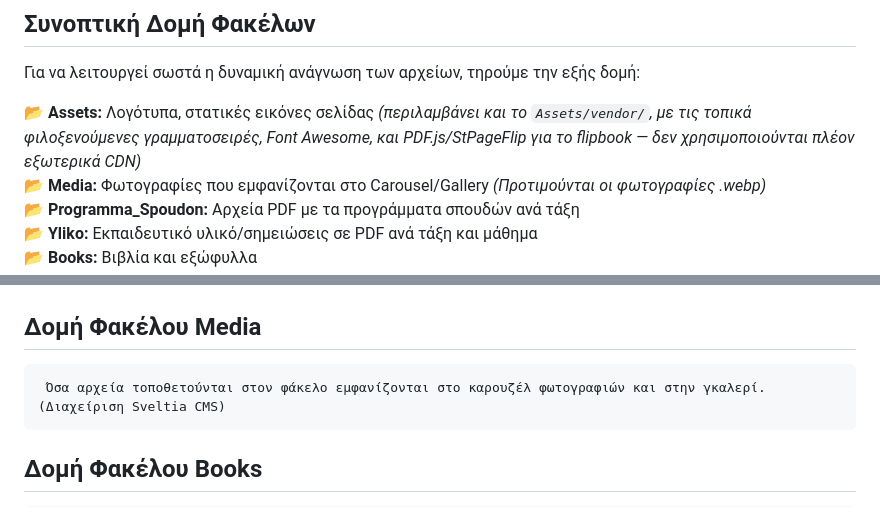
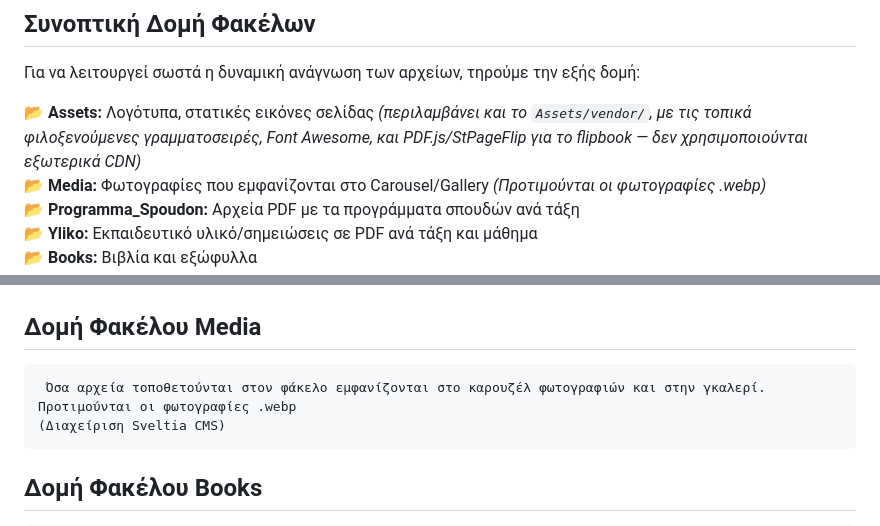
Before and after one commit to frontistirio/logos, a Markdown page: README.md, 2 parts joined by grey strips. Drawn GitHub-style.

````diff
--- a/README.md
+++ b/README.md
@@ -17,7 +17,7 @@
 ## Συνοπτική Δομή Φακέλων
 Για να λειτουργεί σωστά η δυναμική ανάγνωση των αρχείων, τηρούμε την εξής δομή:
 
-📂 **Assets:** Λογότυπα, στατικές εικόνες σελίδας _(περιλαμβάνει και το `Assets/vendor/`, με τις τοπικά φιλοξενούμενες γραμματοσειρές, Font Awesome, και PDF.js/StPageFlip για το flipbook — δεν χρησιμοποιούνται πλέον εξωτερικά CDN)_<br>
+📂 **Assets:** Λογότυπα, στατικές εικόνες σελίδας _(περιλαμβάνει και το `Assets/vendor/`, με τις τοπικά φιλοξενούμενες γραμματοσειρές, Font Awesome, και PDF.js/StPageFlip για το flipbook — δεν χρησιμοποιούνται εξωτερικά CDN)_<br>
 📂 **Media:** Φωτογραφίες που εμφανίζονται στο Carousel/Gallery _(Προτιμούνται οι φωτογραφίες .webp)_<br>
 📂 **Programma_Spoudon:** Αρχεία PDF με τα προγράμματα σπουδών ανά τάξη<br>
 📂 **Yliko:** Εκπαιδευτικό υλικό/σημειώσεις σε PDF ανά τάξη και μάθημα<br>
@@ -117,7 +117,7 @@
 
 ## Δομή Φακέλου Media
 ```
- Όσα αρχεία τοποθετούνται στον φάκελο εμφανίζονται στο καρουζέλ φωτογραφιών και στην γκαλερί.
+ Όσα αρχεία τοποθετούνται στον φάκελο εμφανίζονται στο καρουζέλ φωτογραφιών και στην γκαλερί. Προτιμούνται οι φωτογραφίες .webp
 (Διαχείριση Sveltia CMS)
 ```
 
````
